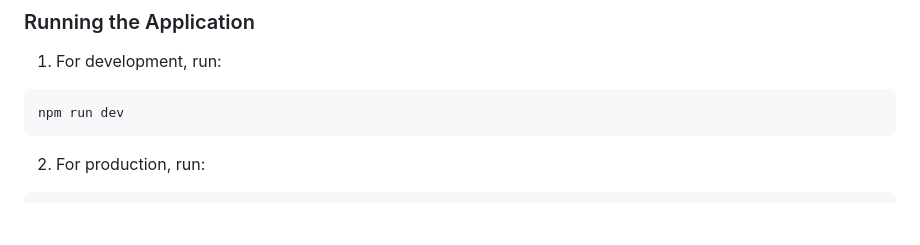
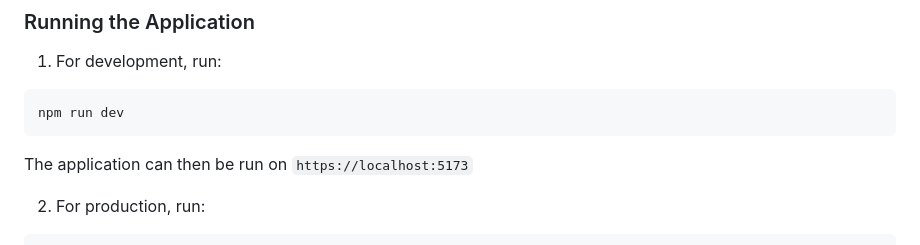
Before and after one commit to nirvik-d/ComponentChange-ReactiveUtils, a Markdown page: README.md, the part around the change. Drawn GitHub-style; blank space fills up the shorter version.

````diff
--- a/README.md
+++ b/README.md
@@ -182,6 +182,8 @@ reactiveUtils.watch(
 npm run dev
 ```
 
+The application can then be run on `https://localhost:5173`
+
 2. For production, run:
 ```bash
 npm run build
````
